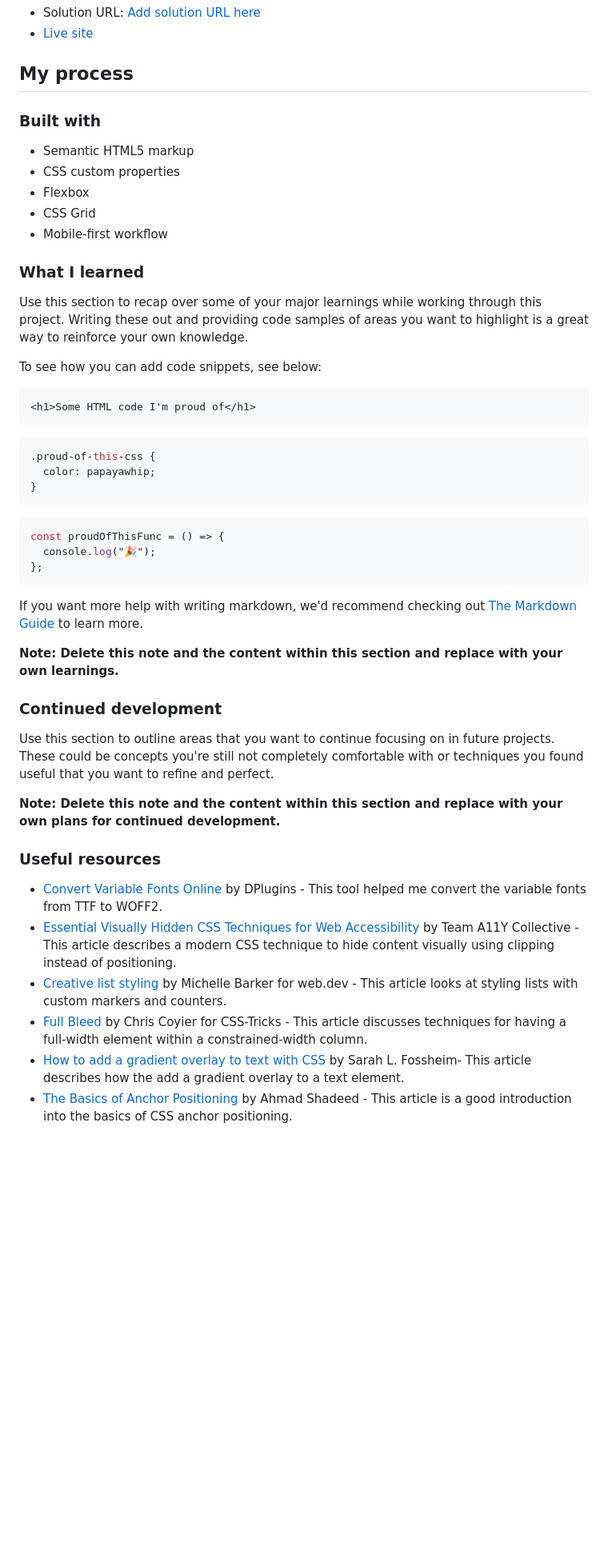
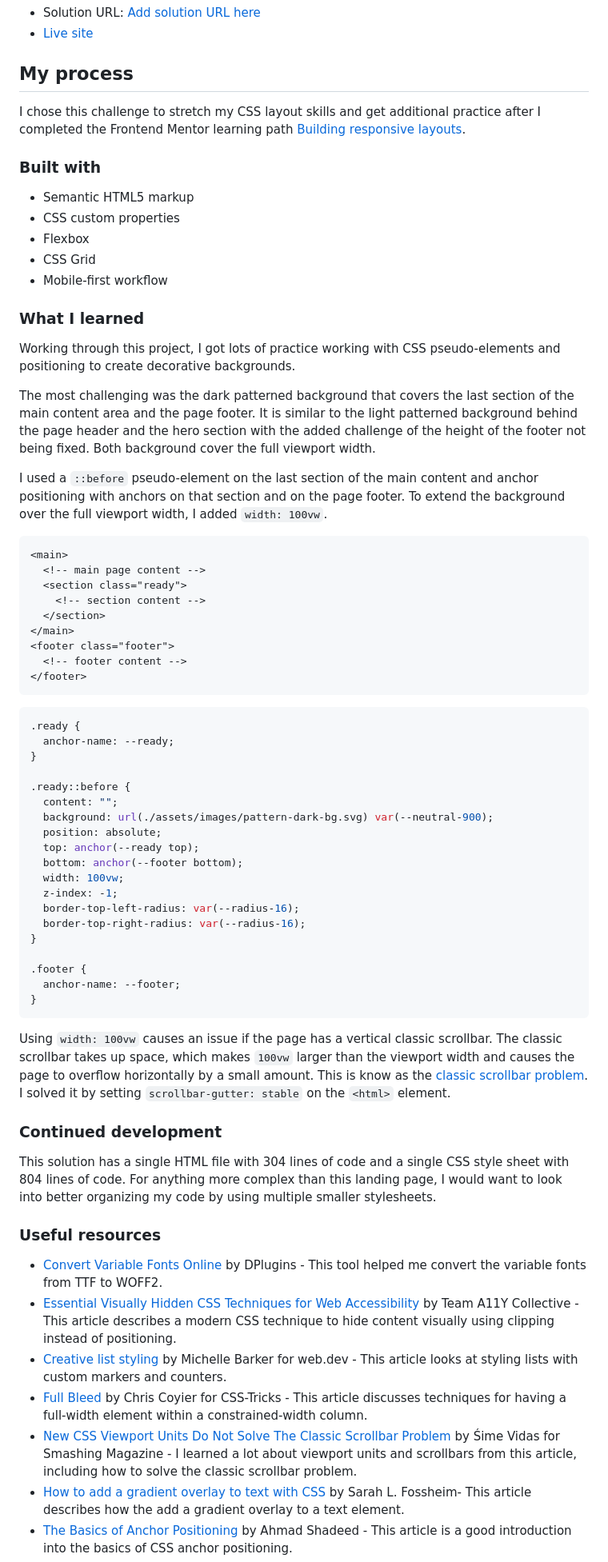
Before and after one commit to SabineEmden/fm-tech-book-landing-page, a Markdown page: README.md, the part around the change. Shown at 80% size. GitHub-like rendering; blank space fills up the shorter version.

Commit message:
Update "My process" section

````diff
--- a/README.md
+++ b/README.md
@@ -44,6 +44,8 @@ Users should be able to:
 
 ## My process
 
+I chose this challenge to stretch my CSS layout skills and get additional practice after I completed the Frontend Mentor learning path [Building responsive layouts](https://www.frontendmentor.io/learning-paths/building-responsive-layouts--z1qCXVqkD).
+
 ### Built with
 
 - Semantic HTML5 markup
@@ -54,35 +56,51 @@ Users should be able to:
 
 ### What I learned
 
-Use this section to recap over some of your major learnings while working through this project. Writing these out and providing code samples of areas you want to highlight is a great way to reinforce your own knowledge.
+Working through this project, I got lots of practice working with CSS pseudo-elements and positioning to create decorative backgrounds.
 
-To see how you can add code snippets, see below:
+The most challenging was the dark patterned background that covers the last section of the main content area and the page footer. It is similar to the light patterned background behind the page header and the hero section with the added challenge of the height of the footer not being fixed. Both background cover the full viewport width.
+
+I used a `::before` pseudo-element on the last section of the main content and anchor positioning with anchors on that section and on the page footer. To extend the background over the full viewport width, I added `width: 100vw`.
 
 ```html
-<h1>Some HTML code I'm proud of</h1>
+<main>
+  <!-- main page content -->
+  <section class="ready">
+    <!-- section content -->
+  </section>
+</main>
+<footer class="footer">
+  <!-- footer content -->
+</footer>
 ```
 
 ```css
-.proud-of-this-css {
-  color: papayawhip;
+.ready {
+  anchor-name: --ready;
+}
+
+.ready::before {
+  content: "";
+  background: url(./assets/images/pattern-dark-bg.svg) var(--neutral-900);
+  position: absolute;
+  top: anchor(--ready top);
+  bottom: anchor(--footer bottom);
+  width: 100vw;
+  z-index: -1;
+  border-top-left-radius: var(--radius-16);
+  border-top-right-radius: var(--radius-16);
+}
+
+.footer {
+  anchor-name: --footer;
 }
 ```
 
-```js
-const proudOfThisFunc = () => {
-  console.log("🎉");
-};
-```
-
-If you want more help with writing markdown, we'd recommend checking out [The Markdown Guide](https://www.markdownguide.org/) to learn more.
-
-**Note: Delete this note and the content within this section and replace with your own learnings.**
+Using `width: 100vw` causes an issue if the page has a vertical classic scrollbar. The classic scrollbar takes up space, which makes `100vw` larger than the viewport width and causes the page to overflow horizontally by a small amount. This is know as the [classic scrollbar problem](https://www.smashingmagazine.com/2023/12/new-css-viewport-units-not-solve-classic-scrollbar-problem/). I solved it by setting `scrollbar-gutter: stable` on the `<html>` element.
 
 ### Continued development
 
-Use this section to outline areas that you want to continue focusing on in future projects. These could be concepts you're still not completely comfortable with or techniques you found useful that you want to refine and perfect.
-
-**Note: Delete this note and the content within this section and replace with your own plans for continued development.**
+This solution has a single HTML file with 304 lines of code and a single CSS style sheet with 804 lines of code. For anything more complex than this landing page, I would want to look into better organizing my code by using multiple smaller stylesheets.
 
 ### Useful resources
 
@@ -90,6 +108,7 @@ Use this section to outline areas that you want to continue focusing on in futur
 - [Essential Visually Hidden CSS Techniques for Web Accessibility](https://www.a11y-collective.com/blog/visually-hidden/) by Team A11Y Collective - This article describes a modern CSS technique to hide content visually using clipping instead of positioning.
 - [Creative list styling](https://web.dev/articles/creative-list-styling) by Michelle Barker for web.dev - This article looks at styling lists with custom markers and counters.
 - [Full Bleed](https://css-tricks.com/full-bleed/) by Chris Coyier for CSS-Tricks - This article discusses techniques for having a full-width element within a constrained-width column.
+- [New CSS Viewport Units Do Not Solve The Classic Scrollbar Problem](https://www.smashingmagazine.com/2023/12/new-css-viewport-units-not-solve-classic-scrollbar-problem/) by Śime Vidas for Smashing Magazine - I learned a lot about viewport units and scrollbars from this article, including how to solve the classic scrollbar problem.
 - [How to add a gradient overlay to text with CSS](https://fossheim.io/writing/posts/css-text-gradient/) by Sarah L. Fossheim- This article describes how the add a gradient overlay to a text element.
 - [The Basics of Anchor Positioning](https://ishadeed.com/article/anchor-positioning/) by Ahmad Shadeed - This article is a good introduction into the basics of CSS anchor positioning.
 - [CSS Anchor Positioning Guide](https://css-tricks.com/css-anchor-positioning-guide/) by Juan Diego Rodríguez for CSS-Tricks - This guide is a comprehensive reference for CSS anchor positioning. It's were I found out I could use two anchors for one element.
````
